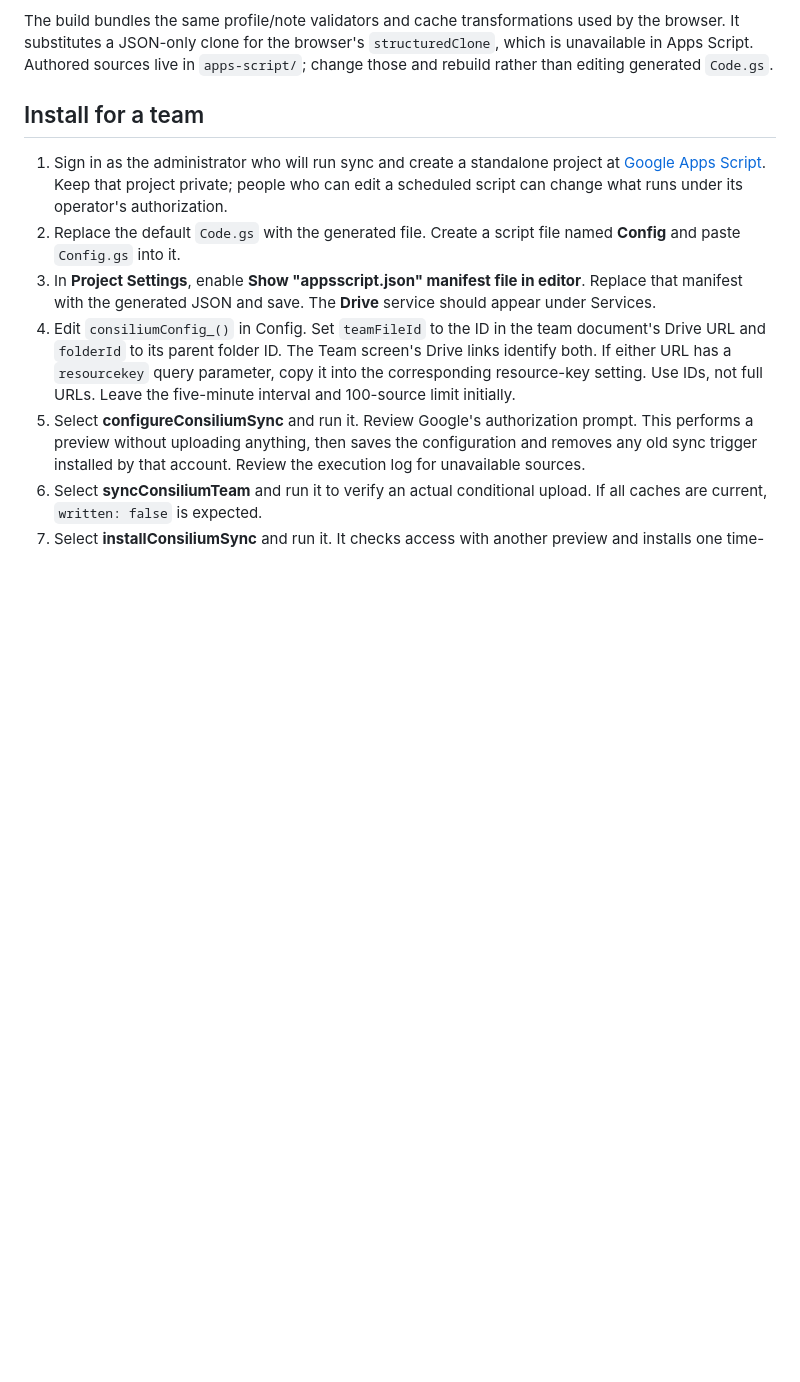
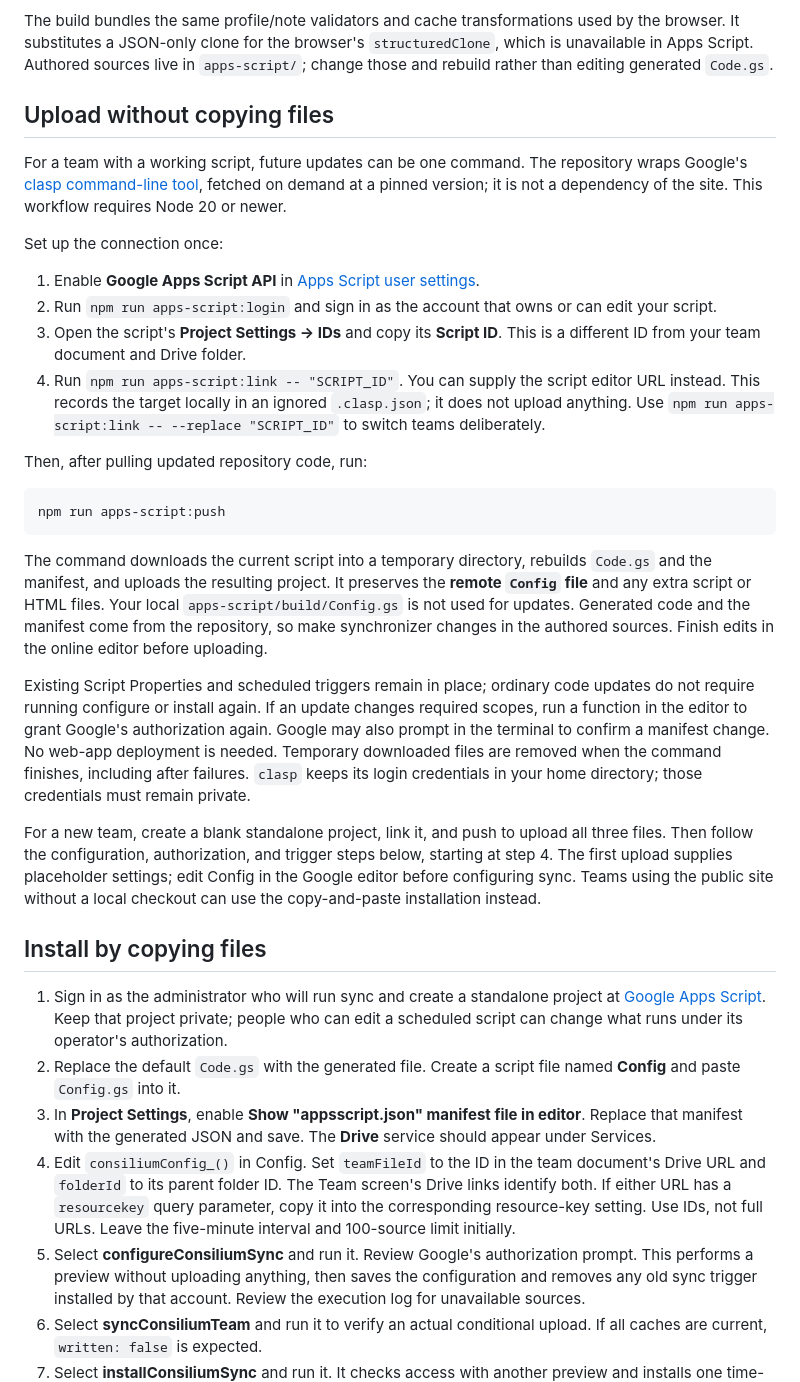
Before and after one commit to halfline/evony-consilium, a Markdown page: docs/apps-script.md, the part around the change. GitHub-like rendering; blank space fills up the shorter version.

Commit message:
docs: Explain Apps Script command-line uploads
The Apps Script guide describes generated files and manual installation.
The new command-line upload path is available, but its account setup and
configuration-preservation behavior are not yet explained there.

Users need to distinguish the Script ID from team and folder IDs,
especially when replacing an existing target. This commit documents login,
link, push, first-time setup, retained remote files, and the existing
copy-and-paste alternative.

The next commit will point readers from the main project guide to this
workflow.

````diff
--- a/docs/apps-script.md
+++ b/docs/apps-script.md
@@ -34,7 +34,30 @@ Rebuilding preserves an existing local `Config.gs`. The output directory is igno
 
 The build bundles the same profile/note validators and cache transformations used by the browser. It substitutes a JSON-only clone for the browser's `structuredClone`, which is unavailable in Apps Script. Authored sources live in `apps-script/`; change those and rebuild rather than editing generated `Code.gs`.
 
-## Install for a team
+## Upload without copying files
+
+For a team with a working script, future updates can be one command. The repository wraps Google's [clasp command-line tool](https://developers.google.com/apps-script/guides/clasp), fetched on demand at a pinned version; it is not a dependency of the site. This workflow requires Node 20 or newer.
+
+Set up the connection once:
+
+1. Enable **Google Apps Script API** in [Apps Script user settings](https://script.google.com/home/usersettings).
+2. Run `npm run apps-script:login` and sign in as the account that owns or can edit your script.
+3. Open the script's **Project Settings → IDs** and copy its **Script ID**. This is a different ID from your team document and Drive folder.
+4. Run `npm run apps-script:link -- "SCRIPT_ID"`. You can supply the script editor URL instead. This records the target locally in an ignored `.clasp.json`; it does not upload anything. Use `npm run apps-script:link -- --replace "SCRIPT_ID"` to switch teams deliberately.
+
+Then, after pulling updated repository code, run:
+
+```sh
+npm run apps-script:push
+```
+
+The command downloads the current script into a temporary directory, rebuilds `Code.gs` and the manifest, and uploads the resulting project. It preserves the **remote `Config` file** and any extra script or HTML files. Your local `apps-script/build/Config.gs` is not used for updates. Generated code and the manifest come from the repository, so make synchronizer changes in the authored sources. Finish edits in the online editor before uploading.
+
+Existing Script Properties and scheduled triggers remain in place; ordinary code updates do not require running configure or install again. If an update changes required scopes, run a function in the editor to grant Google's authorization again. Google may also prompt in the terminal to confirm a manifest change. No web-app deployment is needed. Temporary downloaded files are removed when the command finishes, including after failures. `clasp` keeps its login credentials in your home directory; those credentials must remain private.
+
+For a new team, create a blank standalone project, link it, and push to upload all three files. Then follow the configuration, authorization, and trigger steps below, starting at step 4. The first upload supplies placeholder settings; edit Config in the Google editor before configuring sync. Teams using the public site without a local checkout can use the copy-and-paste installation instead.
+
+## Install by copying files
 
 1. Sign in as the administrator who will run sync and create a standalone project at [Google Apps Script](https://script.google.com/home). Keep that project private; people who can edit a scheduled script can change what runs under its operator's authorization.
 2. Replace the default `Code.gs` with the generated file. Create a script file named **Config** and paste `Config.gs` into it.
````
